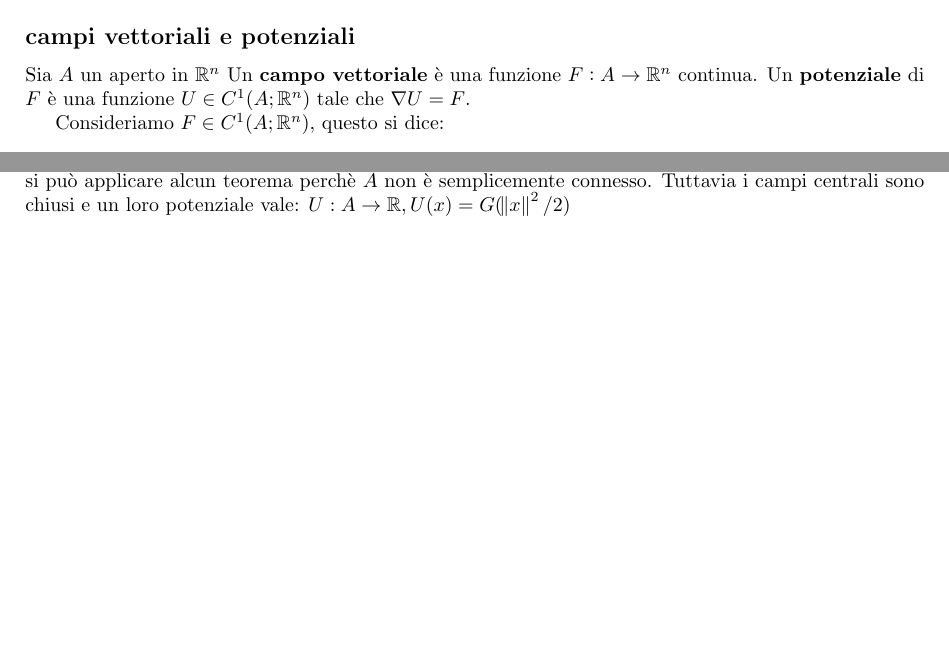
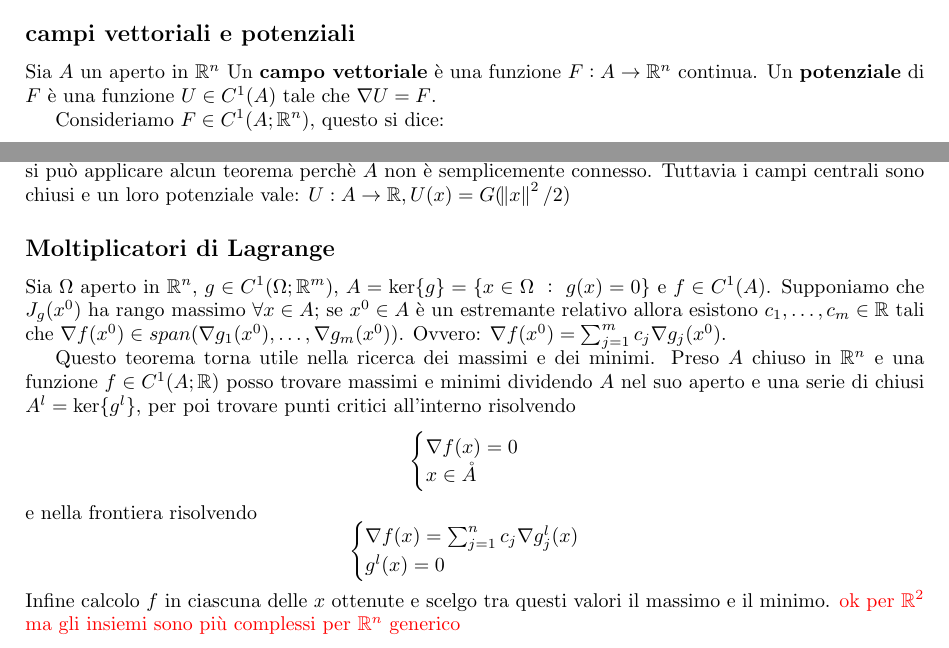
Before and after one commit to enro284/analisi2, a LaTeX problem sheet (main.tex): two parts of page 8 of 8, joined at a grey line, cut so that both start at the same text, the shorter picture padded with empty space. Compiled offline with pdfLaTeX.

Commit message:
Moltiplicatori di Lagrange

```diff
--- a/main.tex
+++ b/main.tex
@@ -364,7 +365,7 @@ continuo derivando la funzione ottenuta nelle altre variabili, ricavo $h_i$ e ri
 \subsection*{campi vettoriali e potenziali}
 Sia $A$ un aperto in $\R^n$
 Un \textbf{campo vettoriale} è una funzione $F: A \to \R^n$ continua.
-Un \textbf{potenziale} di $F$ è una funzione $U \in C^1(A; \R^n)$ tale che $\nabla U = F$.
+Un \textbf{potenziale} di $F$ è una funzione $U \in C^1(A)$ tale che $\nabla U = F$.
 
 
 Consideriamo $F \in C^1(A;\R^n)$, questo si dice:
@@ -392,4 +393,32 @@ Una classe particolare di campi vettoriali sono i \textbf{campi centrali}.
 Sia $A=\R^n \setminus \{0\}$, $F: A \to \R^n$ è un \textbf{campo centrale} se esiste una $g: \R^+ \to \R$ continua tale che $F = g(\norm{x}^2) x$.
 In questo caso non si può applicare alcun teorema perchè $A$ non è semplicemente connesso. Tuttavia i campi centrali sono chiusi e un loro potenziale vale: $U: A \to \R, U(x) = G(\norm{x}^2/2)$
 
+\subsection*{Moltiplicatori di Lagrange}
+Sia $\Omega$ aperto in $\R^n$,
+$g \in C^1(\Omega; \R^m)$,
+$A=\ker\{g\} = \{x \in \Omega \ : \ g(x) = 0\}$ e
+$f \in C^1(A)$.
+Supponiamo che $J_g(x^0)$ ha rango massimo $\forall x \in A$; se $x^0 \in A$ è un estremante relativo
+allora esistono $c_1, \dots, c_m \in \R$ tali che
+$\nabla f (x^0) \in span(\nabla g_1(x^0), \dots, \nabla g_m(x^0))$.
+Ovvero: $\nabla f(x^0) = \sum_{j=1}^m c_j \nabla g_j(x^0)$.
+
+Questo teorema torna utile nella ricerca dei massimi e dei minimi.
+Preso $A$ chiuso in $\R^n$ e una funzione $f \in C^1(A;\R)$
+posso trovare massimi e minimi dividendo $A$ nel suo aperto e una serie di chiusi $A^l = \ker\{g^l\}$, per poi trovare punti critici all'interno risolvendo
+\begin{equation*}
+\begin{cases}
+    \nabla f(x) = 0\\
+    x \in \mathring{A}
+\end{cases}
+\end{equation*}
+e nella frontiera risolvendo
+\begin{equation*}
+\begin{cases}
+    \nabla f(x) = \sum_{j=1}^n c_j \nabla g^l_j(x)\\
+    g^l(x)=0
+\end{cases}
+\end{equation*}
+Infine calcolo $f$ in ciascuna delle $x$ ottenute e scelgo tra questi valori il massimo e il minimo.
+\err{ok per $\R^2$ ma gli insiemi sono più complessi per $\R^n$ generico}
 \end{document}
```
Also changed, not shown: main.tex (1 more changed lines).
